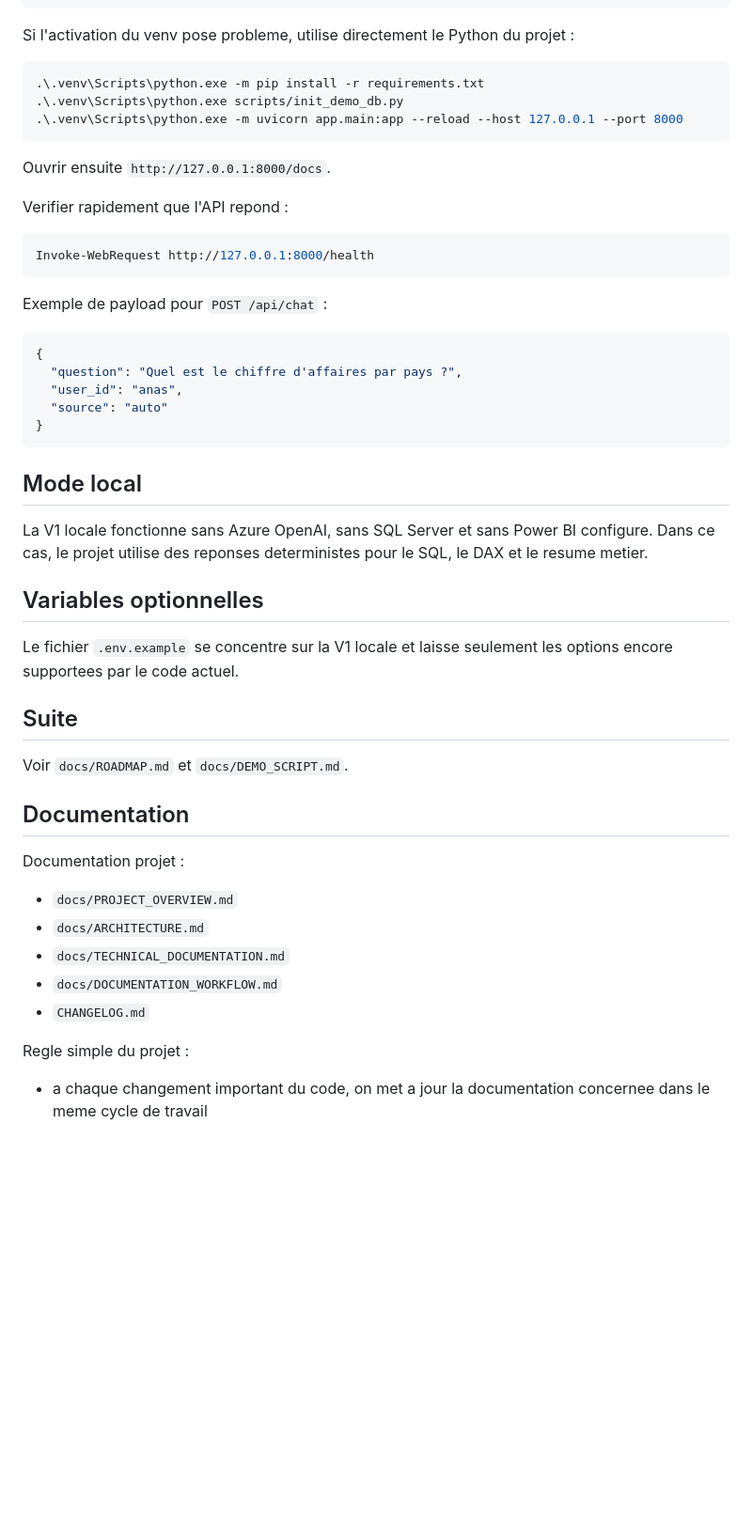
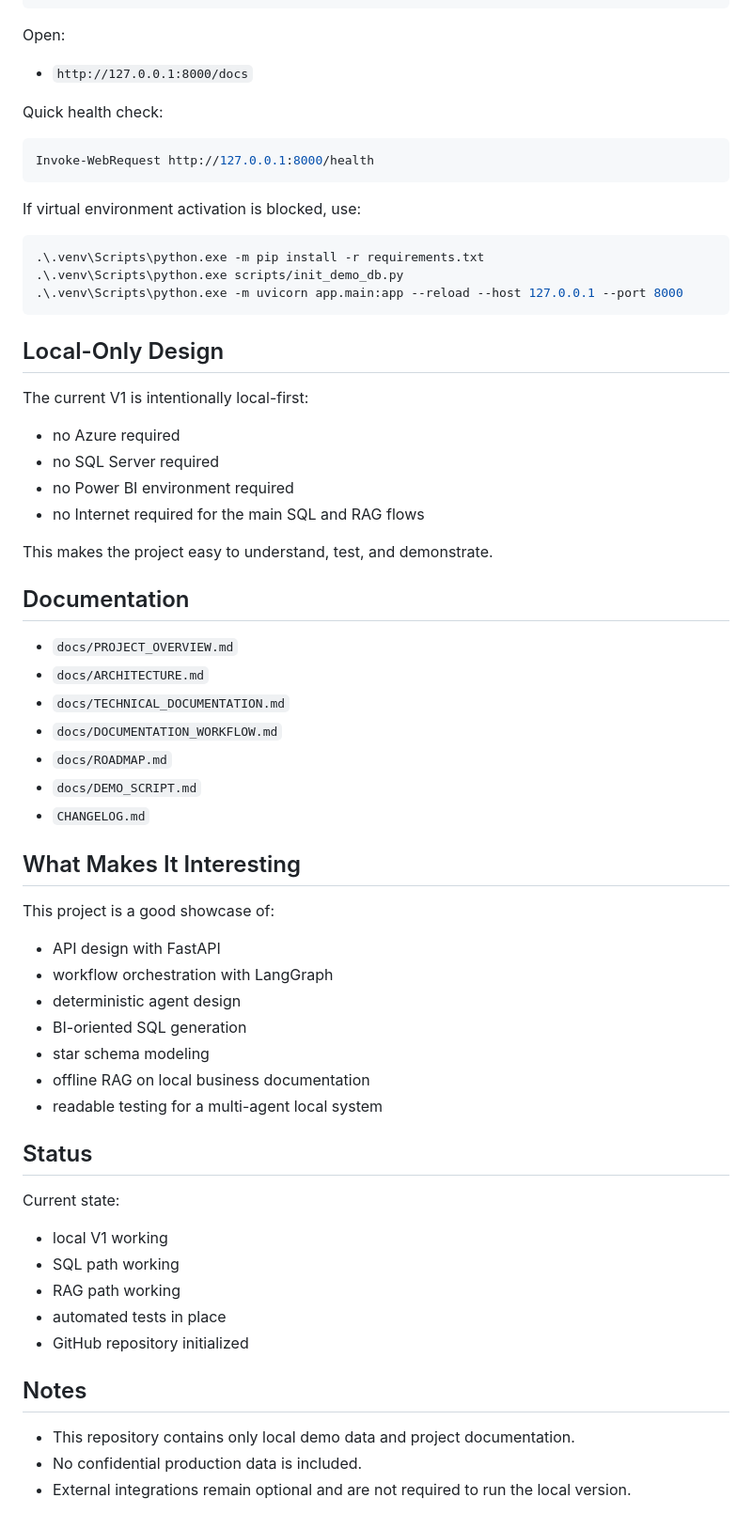
Before and after one commit to epixelltech-droid/ai-bi-copilot, a Markdown page: README.md, the part around one of its changes. Shown at 94% size. Drawn GitHub-style; blank space fills up the shorter version.

````diff
--- a/README.md
+++ b/README.md
@@ -114,7 +166,17 @@ python scripts/init_demo_db.py
 python -m uvicorn app.main:app --reload --host 127.0.0.1 --port 8000
 ```
 
-Si l'activation du venv pose probleme, utilise directement le Python du projet :
+Open:
+
+- `http://127.0.0.1:8000/docs`
+
+Quick health check:
+
+```powershell
+Invoke-WebRequest http://127.0.0.1:8000/health
+```
+
+If virtual environment activation is blocked, use:
 
 ```powershell
 .\.venv\Scripts\python.exe -m pip install -r requirements.txt
@@ -122,47 +184,51 @@ Si l'activation du venv pose probleme, utilise directement le Python du projet :
 .\.venv\Scripts\python.exe -m uvicorn app.main:app --reload --host 127.0.0.1 --port 8000
 ```
 
-Ouvrir ensuite `http://127.0.0.1:8000/docs`.
+## Local-Only Design
 
-Verifier rapidement que l'API repond :
+The current V1 is intentionally local-first:
 
-```powershell
-Invoke-WebRequest http://127.0.0.1:8000/health
-```
+- no Azure required
+- no SQL Server required
+- no Power BI environment required
+- no Internet required for the main SQL and RAG flows
 
-Exemple de payload pour `POST /api/chat` :
-
-```json
-{
-  "question": "Quel est le chiffre d'affaires par pays ?",
-  "user_id": "anas",
-  "source": "auto"
-}
-```
-
-## Mode local
-
-La V1 locale fonctionne sans Azure OpenAI, sans SQL Server et sans Power BI configure.
-Dans ce cas, le projet utilise des reponses deterministes pour le SQL, le DAX et le resume metier.
-
-## Variables optionnelles
-
-Le fichier `.env.example` se concentre sur la V1 locale et laisse seulement les options encore supportees par le code actuel.
-
-## Suite
-
-Voir `docs/ROADMAP.md` et `docs/DEMO_SCRIPT.md`.
+This makes the project easy to understand, test, and demonstrate.
 
 ## Documentation
-
-Documentation projet :
 
 - `docs/PROJECT_OVERVIEW.md`
 - `docs/ARCHITECTURE.md`
 - `docs/TECHNICAL_DOCUMENTATION.md`
 - `docs/DOCUMENTATION_WORKFLOW.md`
+- `docs/ROADMAP.md`
+- `docs/DEMO_SCRIPT.md`
 - `CHANGELOG.md`
 
-Regle simple du projet :
+## What Makes It Interesting
 
-- a chaque changement important du code, on met a jour la documentation concernee dans le meme cycle de travail
+This project is a good showcase of:
+
+- API design with FastAPI
+- workflow orchestration with LangGraph
+- deterministic agent design
+- BI-oriented SQL generation
+- star schema modeling
+- offline RAG on local business documentation
+- readable testing for a multi-agent local system
+
+## Status
+
+Current state:
+
+- local V1 working
+- SQL path working
+- RAG path working
+- automated tests in place
+- GitHub repository initialized
+
+## Notes
+
+- This repository contains only local demo data and project documentation.
+- No confidential production data is included.
+- External integrations remain optional and are not required to run the local version.
````
Also changed, not shown: other parts of README.md (+124 -72 lines).
